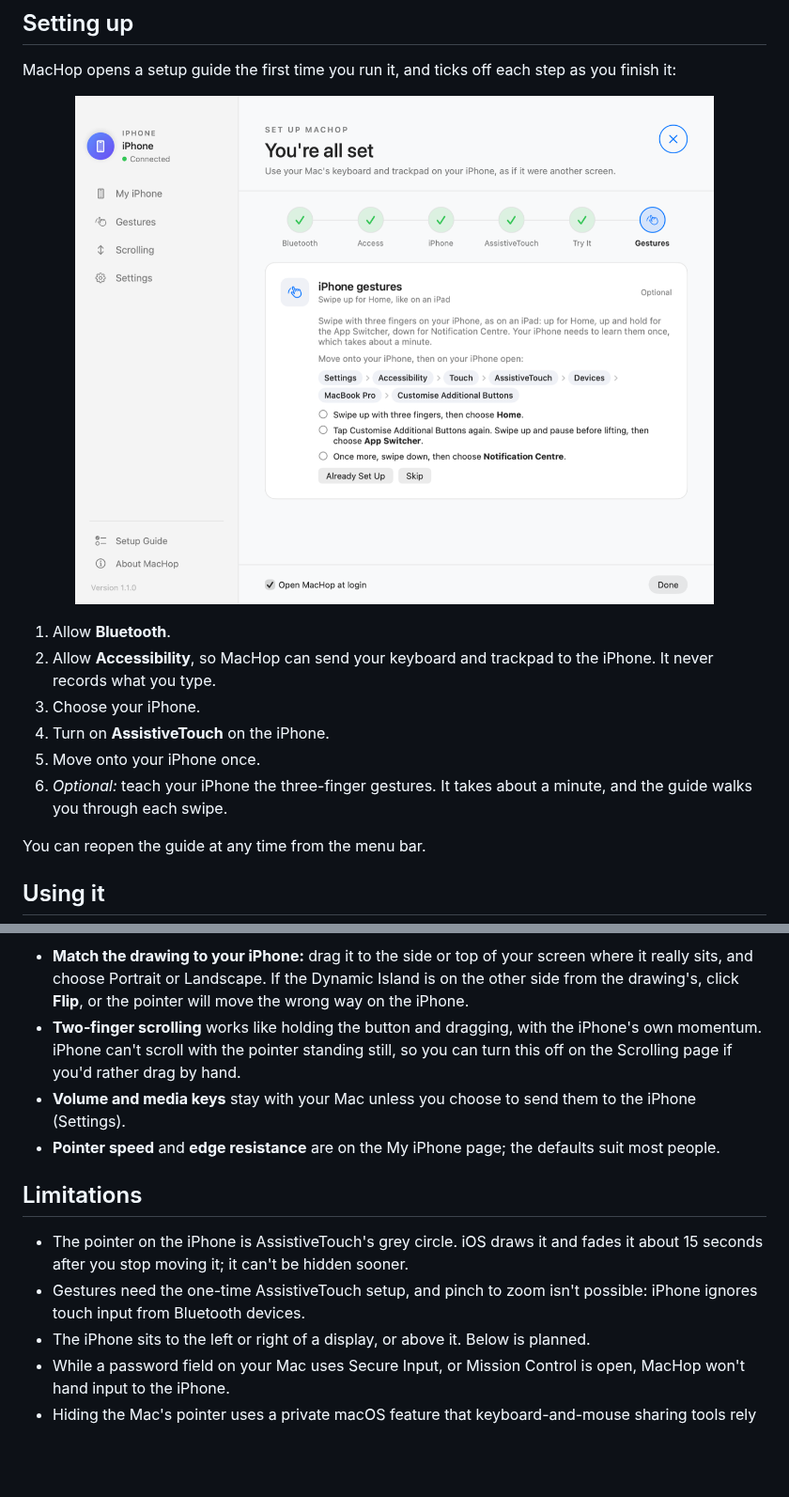
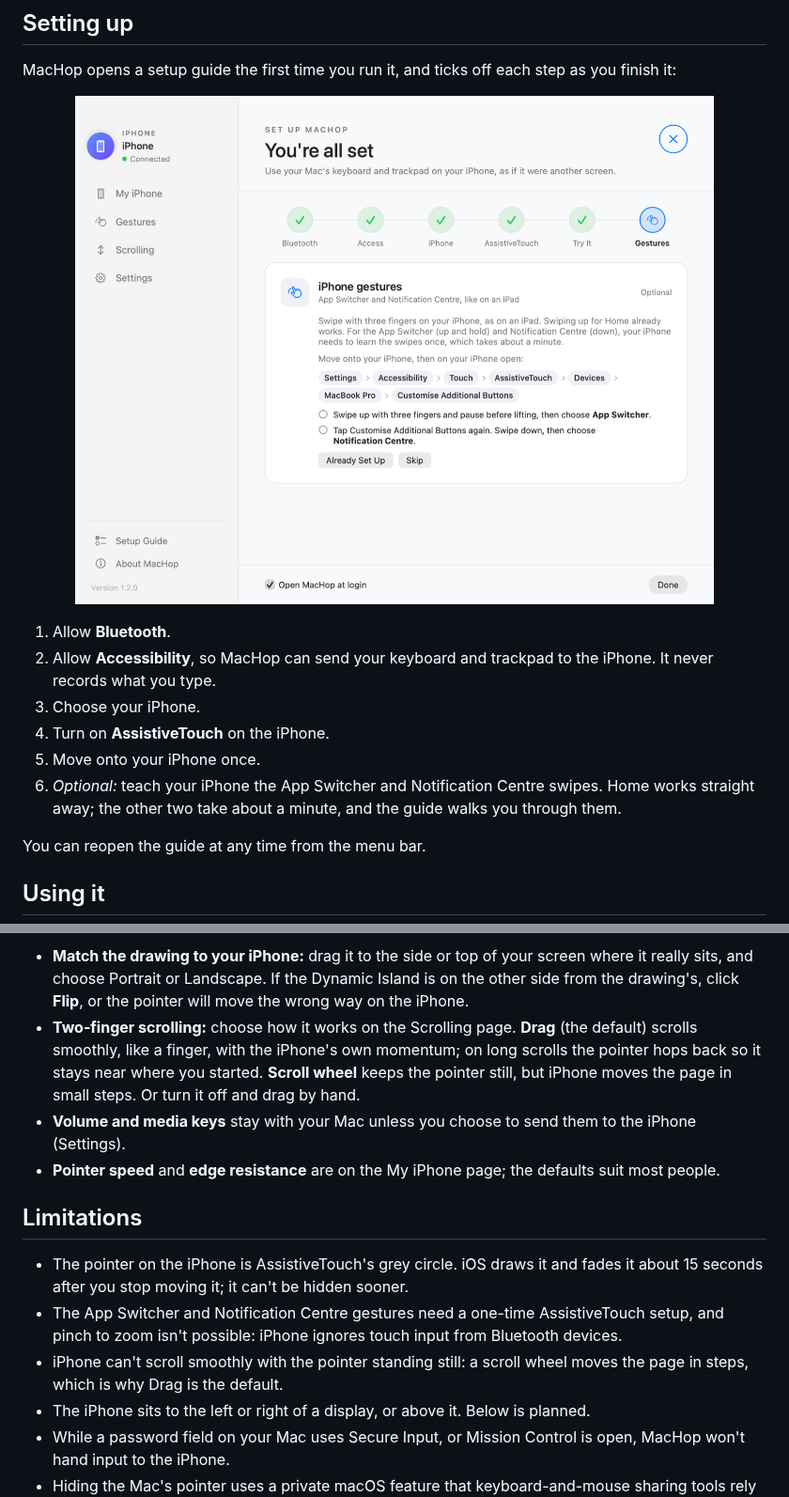
Before and after one commit to 1benwheeler/MacHop, a Markdown page: README.md, 2 parts joined by grey strips. Shown at 94% size. Rendered like a GitHub page; pictures changed too: docs/images/setup-guide.png; blank space fills up the shorter version.

Commit message:
MacHop 1.2.0
Scrolling choices (Drag by default, or the scroll wheel), long drags that
re-grip instead of stranding the pointer, Home with three fingers and no
setup, and MacHop letting go of the iPhone while the Mac sleeps or the
iPhone is locked. README and screenshots updated to match.

Co-Authored-By: Claude Opus 5.5 <noreply@anthropic.com>

```diff
--- a/README.md
+++ b/README.md
@@ -62,7 +62,7 @@ MacHop opens a setup guide the first time you run it, and ticks off each step as
 3. Choose your iPhone.
 4. Turn on **AssistiveTouch** on the iPhone.
 5. Move onto your iPhone once.
-6. *Optional:* teach your iPhone the three-finger gestures. It takes about a minute, and the guide walks you through each swipe.
+6. *Optional:* teach your iPhone the App Switcher and Notification Centre swipes. Home works straight away; the other two take about a minute, and the guide walks you through them.
 
 You can reopen the guide at any time from the menu bar.
 
@@ -75,14 +75,15 @@ MacHop lives in your menu bar. Its menu has a switch to turn it off and on, your
 </p>
 
 - **Match the drawing to your iPhone:** drag it to the side or top of your screen where it really sits, and choose Portrait or Landscape. If the Dynamic Island is on the other side from the drawing's, click **Flip**, or the pointer will move the wrong way on the iPhone.
-- **Two-finger scrolling** works like holding the button and dragging, with the iPhone's own momentum. iPhone can't scroll with the pointer standing still, so you can turn this off on the Scrolling page if you'd rather drag by hand.
+- **Two-finger scrolling:** choose how it works on the Scrolling page. **Drag** (the default) scrolls smoothly, like a finger, with the iPhone's own momentum; on long scrolls the pointer hops back so it stays near where you started. **Scroll wheel** keeps the pointer still, but iPhone moves the page in small steps. Or turn it off and drag by hand.
 - **Volume and media keys** stay with your Mac unless you choose to send them to the iPhone (Settings).
 - **Pointer speed** and **edge resistance** are on the My iPhone page; the defaults suit most people.
 
 ## Limitations
 
 - The pointer on the iPhone is AssistiveTouch's grey circle. iOS draws it and fades it about 15 seconds after you stop moving it; it can't be hidden sooner.
-- Gestures need the one-time AssistiveTouch setup, and pinch to zoom isn't possible: iPhone ignores touch input from Bluetooth devices.
+- The App Switcher and Notification Centre gestures need a one-time AssistiveTouch setup, and pinch to zoom isn't possible: iPhone ignores touch input from Bluetooth devices.
+- iPhone can't scroll smoothly with the pointer standing still: a scroll wheel moves the page in steps, which is why Drag is the default.
 - The iPhone sits to the left or right of a display, or above it. Below is planned.
 - While a password field on your Mac uses Secure Input, or Mission Control is open, MacHop won't hand input to the iPhone.
 - Hiding the Mac's pointer uses a private macOS feature that keyboard-and-mouse sharing tools rely on. A future macOS could change it, and it rules out the Mac App Store.
```
Also changed, not shown: docs/images/my-iphone.png, 1 other file.
